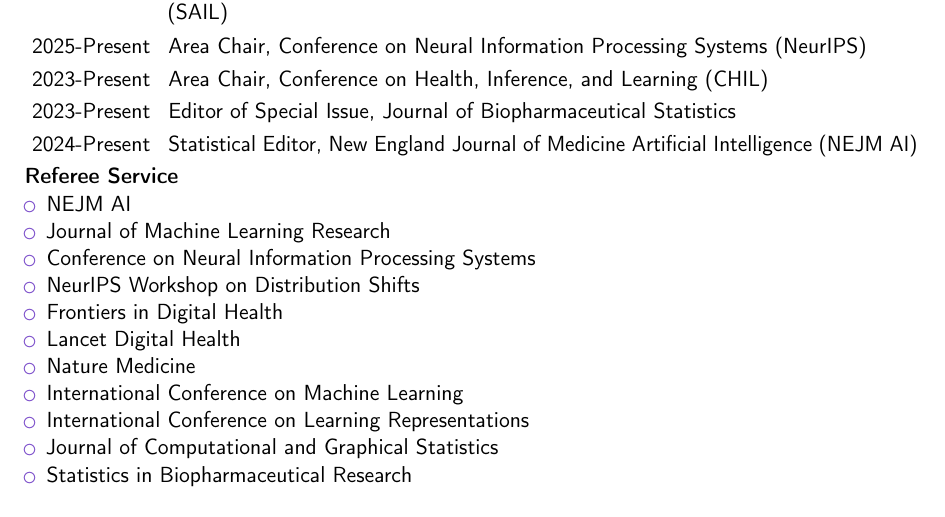
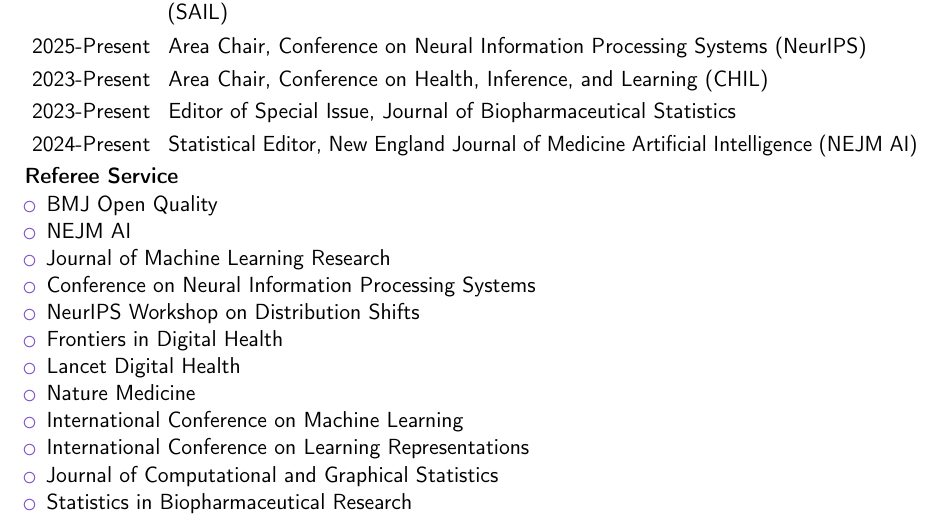
Before and after one commit to jjfeng/jjfeng.github.io, a LaTeX CV (cv.tex): part of page 6 of 7, cut so that both start at the same text. Compiled offline with pdfLaTeX.

Commit message:
update cv

```diff
--- a/cv.tex
+++ b/cv.tex
@@ -233,6 +233,7 @@
 
 \textbf{Referee Service}
 \begin{itemize}
+	\item BMJ Open Quality  % 2025
 	\item NEJM AI % 2024
 	\item Journal of Machine Learning Research %2024
 	\item Conference on Neural Information Processing Systems % 2023
```
Also changed, not shown: cv.pdf.
